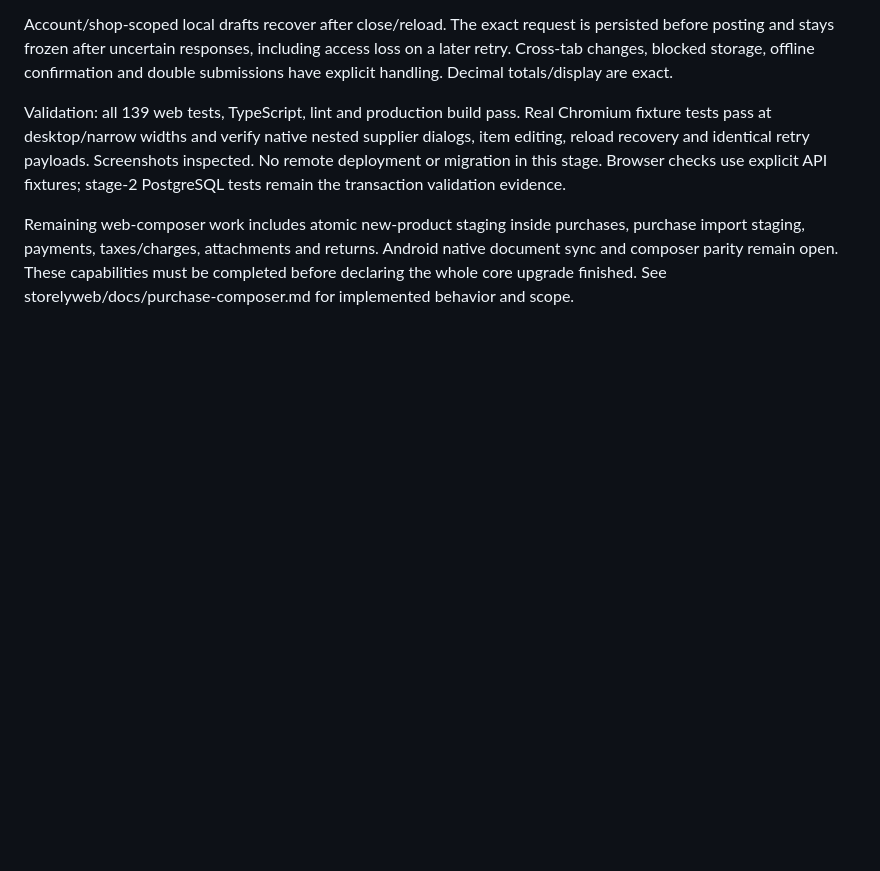
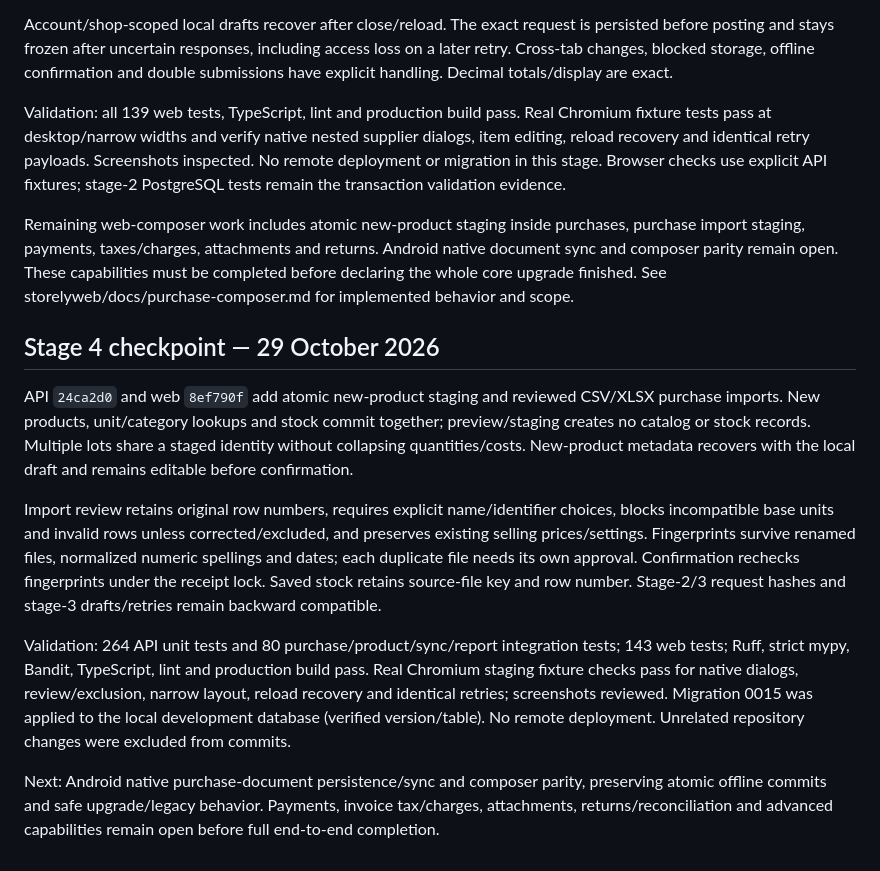
Before and after one commit to rudra273/Storely, a Markdown page: docs/product-purchase-implementation-plan.md, the part around the change. GitHub-like rendering; blank space fills up the shorter version.

Commit message:
docs: record atomic product and import staging checkpoint

```diff
--- a/docs/product-purchase-implementation-plan.md
+++ b/docs/product-purchase-implementation-plan.md
@@ -294,3 +294,30 @@ purchase import staging, payments, taxes/charges, attachments and returns. Andro
 native document sync and composer parity remain open. These capabilities must be
 completed before declaring the whole core upgrade finished. See
 storelyweb/docs/purchase-composer.md for implemented behavior and scope.
+
+## Stage 4 checkpoint — 29 October 2026
+
+API `24ca2d0` and web `8ef790f` add atomic new-product staging and reviewed CSV/XLSX
+purchase imports. New products, unit/category lookups and stock commit together;
+preview/staging creates no catalog or stock records. Multiple lots share a staged
+identity without collapsing quantities/costs. New-product metadata recovers with the
+local draft and remains editable before confirmation.
+
+Import review retains original row numbers, requires explicit name/identifier choices,
+blocks incompatible base units and invalid rows unless corrected/excluded, and preserves
+existing selling prices/settings. Fingerprints survive renamed files, normalized numeric
+spellings and dates; each duplicate file needs its own approval. Confirmation rechecks
+fingerprints under the receipt lock. Saved stock retains source-file key and row number.
+Stage-2/3 request hashes and stage-3 drafts/retries remain backward compatible.
+
+Validation: 264 API unit tests and 80 purchase/product/sync/report integration tests;
+143 web tests; Ruff, strict mypy, Bandit, TypeScript, lint and production build pass.
+Real Chromium staging fixture checks pass for native dialogs, review/exclusion, narrow
+layout, reload recovery and identical retries; screenshots reviewed. Migration 0015
+was applied to the local development database (verified version/table). No remote
+deployment. Unrelated repository changes were excluded from commits.
+
+Next: Android native purchase-document persistence/sync and composer parity, preserving
+atomic offline commits and safe upgrade/legacy behavior. Payments, invoice tax/charges,
+attachments, returns/reconciliation and advanced capabilities remain open before full
+end-to-end completion.
```
